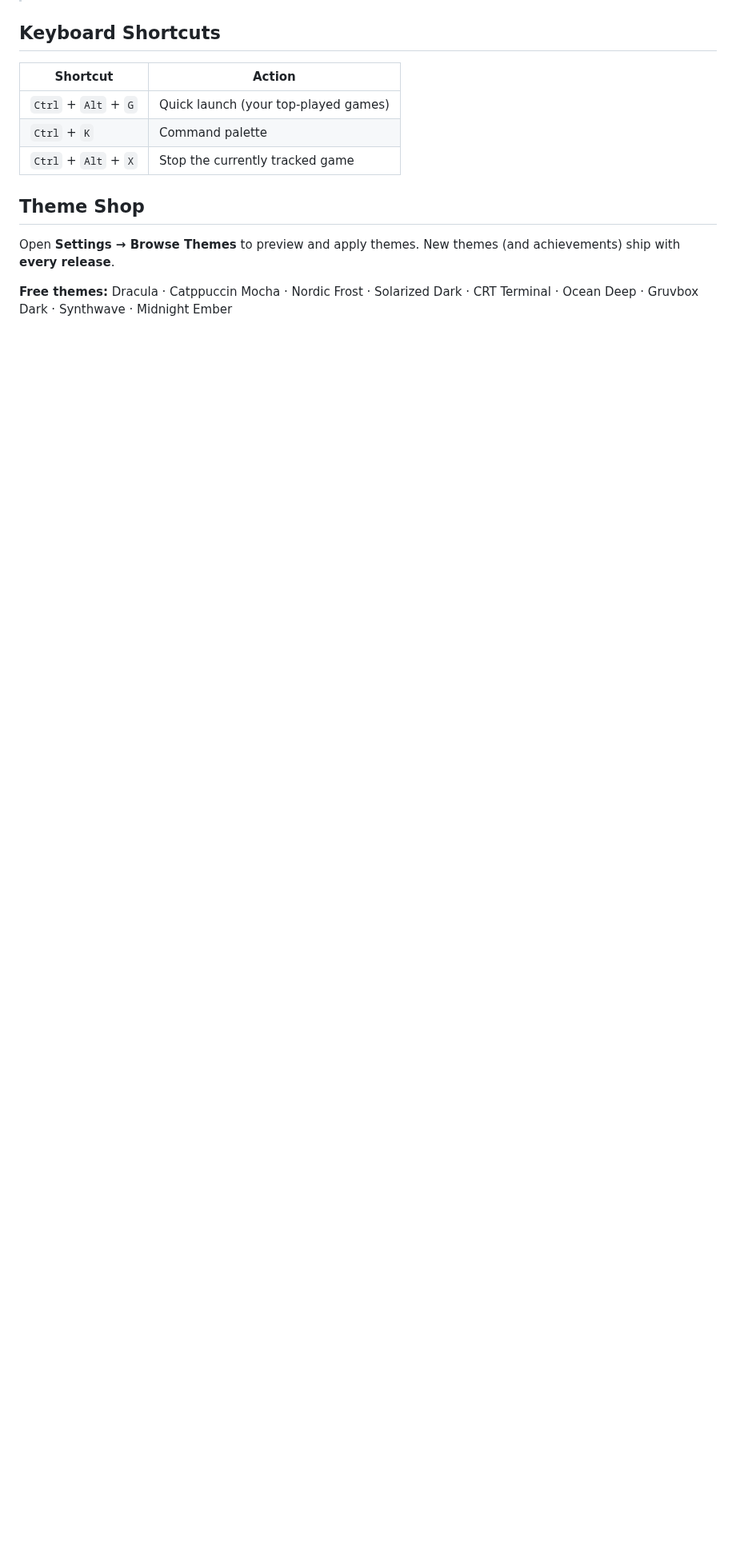
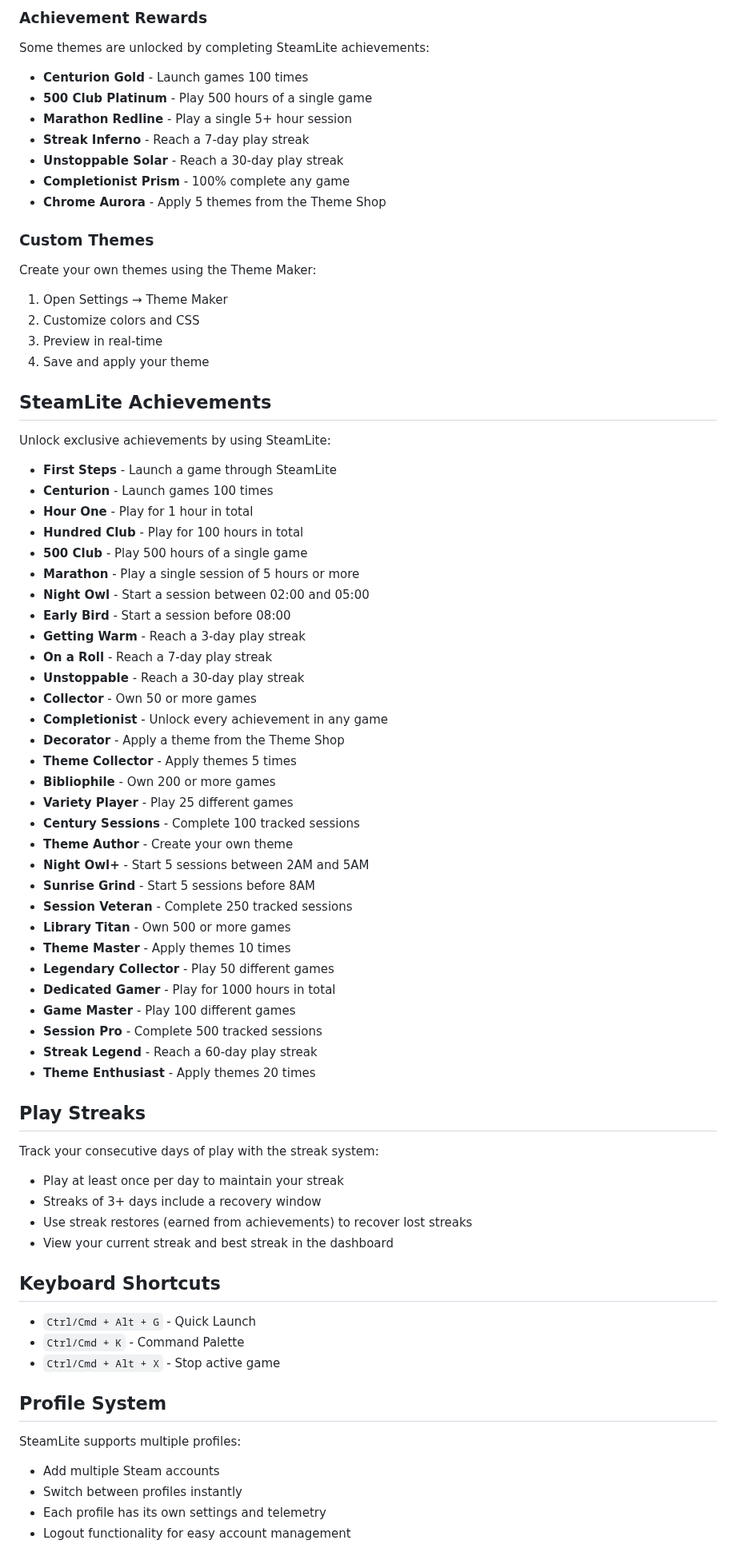
Before and after one commit to imnotfisy/SteamLite, a Markdown page: README.md, the part around one of its changes. Shown at 80% size. Rendered like a GitHub page; blank space fills up the shorter version.

```diff
--- a/README.md
+++ b/README.md
@@ -77,15 +75,80 @@ Steam's library works — but it's heavy, slow, and built around the store. Stea
+### Achievement Rewards
+
+Some themes are unlocked by completing SteamLite achievements:
+
+- **Centurion Gold** - Launch games 100 times
+- **500 Club Platinum** - Play 500 hours of a single game
+- **Marathon Redline** - Play a single 5+ hour session
+- **Streak Inferno** - Reach a 7-day play streak
+- **Unstoppable Solar** - Reach a 30-day play streak
+- **Completionist Prism** - 100% complete any game
+- **Chrome Aurora** - Apply 5 themes from the Theme Shop
+
+### Custom Themes
+
+Create your own themes using the Theme Maker:
+
+1. Open Settings → Theme Maker
+2. Customize colors and CSS
+3. Preview in real-time
+4. Save and apply your theme
+
+## SteamLite Achievements
+
+Unlock exclusive achievements by using SteamLite:
+
+- **First Steps** - Launch a game through SteamLite
+- **Centurion** - Launch games 100 times
+- **Hour One** - Play for 1 hour in total
+- **Hundred Club** - Play for 100 hours in total
+- **500 Club** - Play 500 hours of a single game
+- **Marathon** - Play a single session of 5 hours or more
+- **Night Owl** - Start a session between 02:00 and 05:00
+- **Early Bird** - Start a session before 08:00
+- **Getting Warm** - Reach a 3-day play streak
+- **On a Roll** - Reach a 7-day play streak
+- **Unstoppable** - Reach a 30-day play streak
+- **Collector** - Own 50 or more games
+- **Completionist** - Unlock every achievement in any game
+- **Decorator** - Apply a theme from the Theme Shop
+- **Theme Collector** - Apply themes 5 times
+- **Bibliophile** - Own 200 or more games
+- **Variety Player** - Play 25 different games
+- **Century Sessions** - Complete 100 tracked sessions
+- **Theme Author** - Create your own theme
+- **Night Owl+** - Start 5 sessions between 2AM and 5AM
+- **Sunrise Grind** - Start 5 sessions before 8AM
+- **Session Veteran** - Complete 250 tracked sessions
+- **Library Titan** - Own 500 or more games
+- **Theme Master** - Apply themes 10 times
+- **Legendary Collector** - Play 50 different games
+- **Dedicated Gamer** - Play for 1000 hours in total
+- **Game Master** - Play 100 different games
+- **Session Pro** - Complete 500 tracked sessions
+- **Streak Legend** - Reach a 60-day play streak
+- **Theme Enthusiast** - Apply themes 20 times
+
+## Play Streaks
+
+Track your consecutive days of play with the streak system:
+
+- Play at least once per day to maintain your streak
+- Streaks of 3+ days include a recovery window
+- Use streak restores (earned from achievements) to recover lost streaks
+- View your current streak and best streak in the dashboard
 
 ## Keyboard Shortcuts
 
-| Shortcut | Action |
-|---|---|
-| `Ctrl` + `Alt` + `G` | Quick launch (your top-played games) |
-| `Ctrl` + `K` | Command palette |
-| `Ctrl` + `Alt` + `X` | Stop the currently tracked game |
+- `Ctrl/Cmd + Alt + G` - Quick Launch
+- `Ctrl/Cmd + K` - Command Palette
+- `Ctrl/Cmd + Alt + X` - Stop active game
 
-## Theme Shop
+## Profile System
 
-Open **Settings → Browse Themes** to preview and apply themes. New themes (and achievements) ship with **every release**.
+SteamLite supports multiple profiles:
 
-**Free themes:** Dracula · Catppuccin Mocha · Nordic Frost · Solarized Dark · CRT Terminal · Ocean Deep · Gruvbox Dark · Synthwave · Midnight Ember
+- Add multiple Steam accounts
+- Switch between profiles instantly
+- Each profile has its own settings and telemetry
+- Logout functionality for easy account management
 
```
Also changed, not shown: other parts of README.md (+99 -118 lines).
